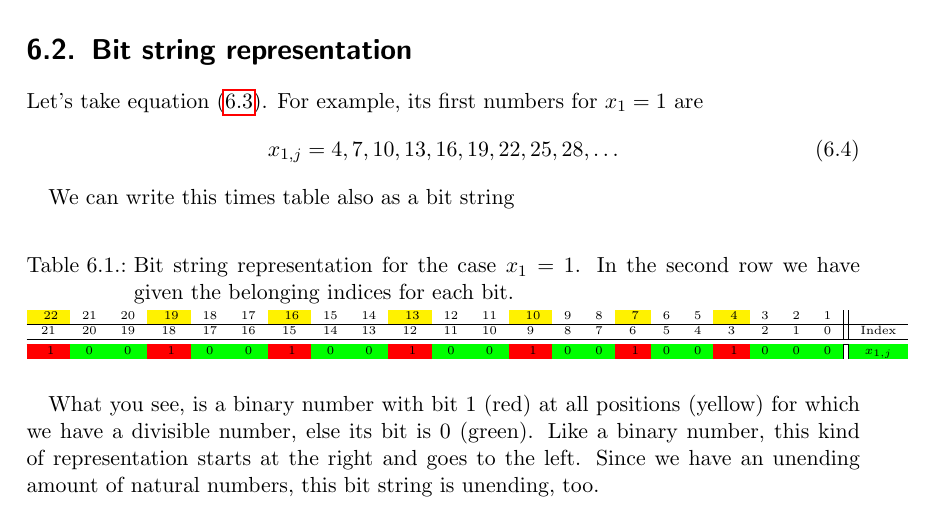
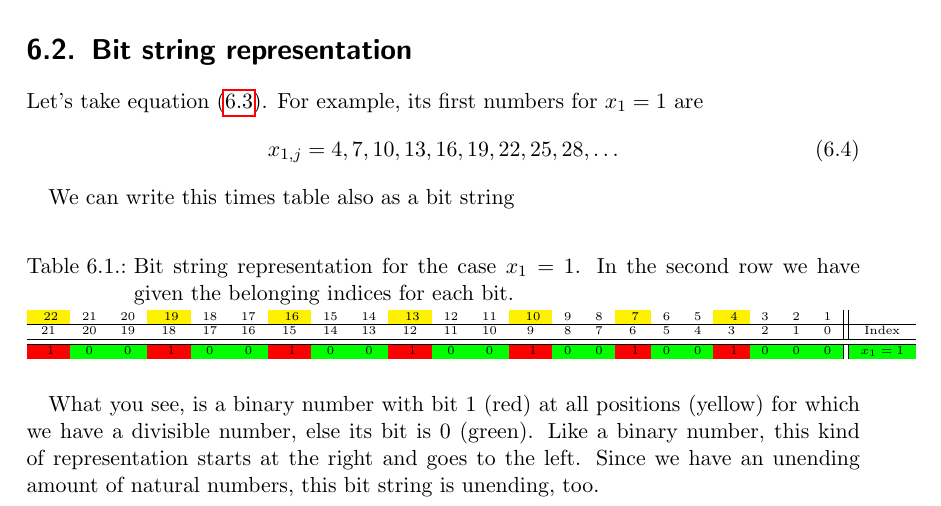
Before and after one commit to Samdney/primescalc, a LaTeX document (doc/primescalc.tex, which reads doc/representation.tex): part of page 29 of 35, cut so that both start at the same text. Compiled offline with pdfLaTeX.

Commit message:
table corrected - xij

```diff
--- a/doc/representation.tex
+++ b/doc/representation.tex
@@ -32,7 +32,7 @@ We can write this times table also as a bit string
 \begin{tabular}{cccccccccccccccccccccc||c}
 				\cellcolor{yellow} 22 & 21 & 20 & \cellcolor{yellow} 19 & 18 & 17 & \cellcolor{yellow} 16 & 15 & 14 & \cellcolor{yellow} 13 & 12 & 11 & \cellcolor{yellow} 10 & 9 & 8 & \cellcolor{yellow} 7 & 6 & 5 & \cellcolor{yellow} 4 & 3 & 2 & 1 & \\
 \hline				21 & 20 & 19 & 18 & 17 & 16 & 15 & 14 & 13 & 12 & 11 & 10 & 9  & 8 & 7 & 6 & 5 & 4 & 3 & 2 & 1 & 0 & Index \\
-\hline\hline \rowcolor{green}	\cellcolor{red} 1 &  0 &  0 &  \cellcolor{red} 1 &  0 &  0 & \cellcolor{red} 1 &  0 &  0 & \cellcolor{red} 1 &  0 &  0 & \cellcolor{red} 1 & 0 & 0 & \cellcolor{red} 1 & 0 & 0 & \cellcolor{red} 1 & 0 & 0 & 0 & $x_{1,j}$
+\hline\hline \rowcolor{green}	\cellcolor{red} 1 &  0 &  0 &  \cellcolor{red} 1 &  0 &  0 & \cellcolor{red} 1 &  0 &  0 & \cellcolor{red} 1 &  0 &  0 & \cellcolor{red} 1 & 0 & 0 & \cellcolor{red} 1 & 0 & 0 & \cellcolor{red} 1 & 0 & 0 & 0 & $x_{1} = 1$
 \end{tabular}
 \label{tab:bitstringx1_1}
 \end{table}
```
